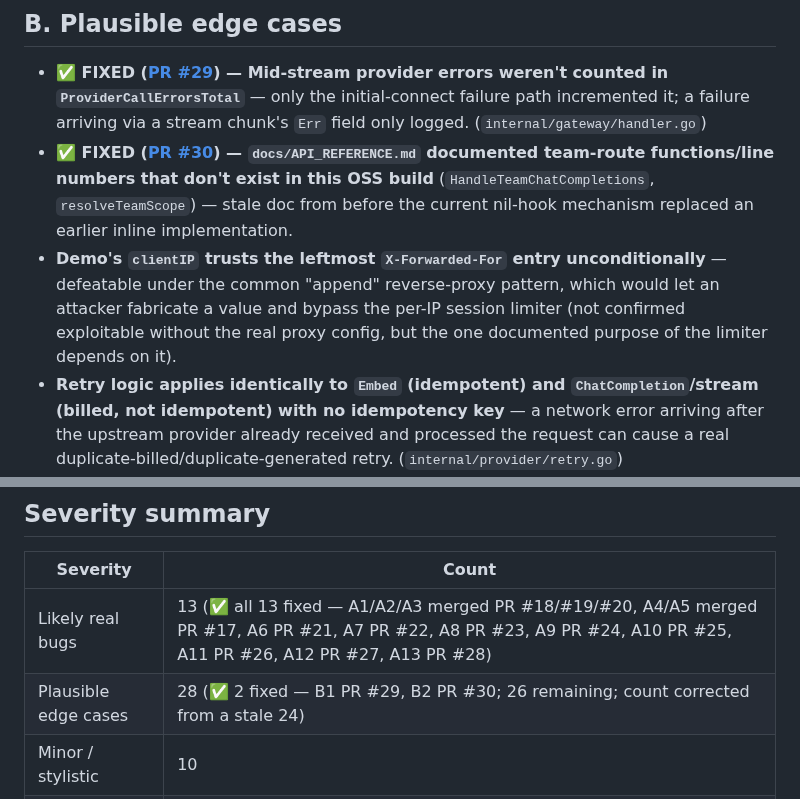
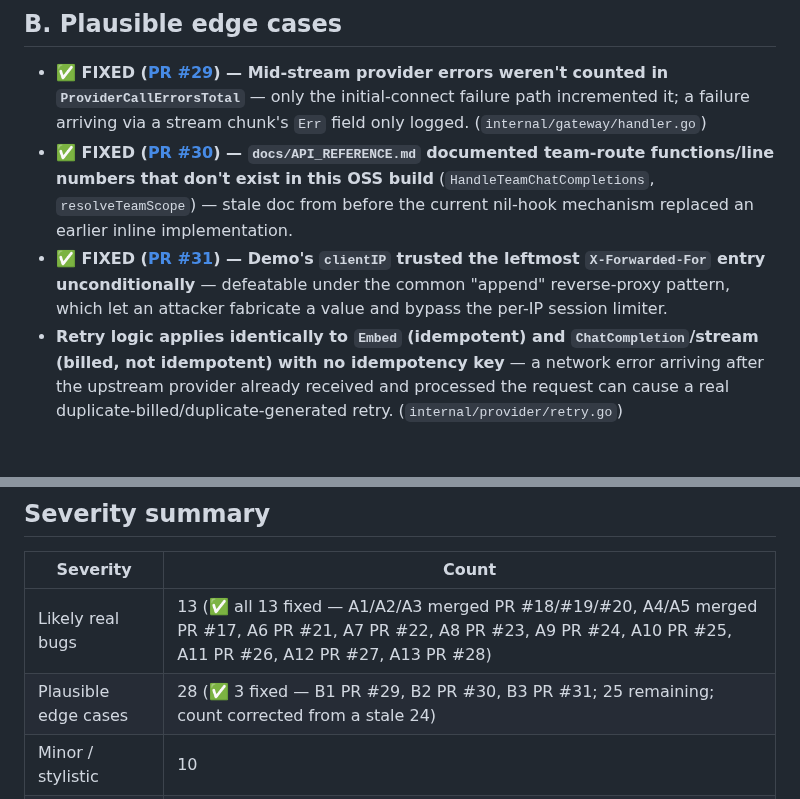
Before and after one commit to hupi-dev/hupi, a Markdown page: docs/CODEBASE_SURVEY_AND_REVIEW.md, 2 parts joined by grey strips. Drawn GitHub-style; blank space fills up the shorter version.

Commit message:
review: mark finding B3 fixed (PR #31)
The demo's X-Forwarded-For leftmost-entry trust issue is now fixed and
merged as PR #31 - update the finding's own bullet and the severity
summary's fixed count (2 -> 3, 26 remaining -> 25).

Co-Authored-By: Claude Sonnet 5 <noreply@anthropic.com>

```diff
--- a/docs/CODEBASE_SURVEY_AND_REVIEW.md
+++ b/docs/CODEBASE_SURVEY_AND_REVIEW.md
@@ -422,7 +422,7 @@ behavior.
 
 - **✅ FIXED ([PR #29](https://github.com/hupi-dev/hupi/pull/29)) — Mid-stream provider errors weren't counted in `ProviderCallErrorsTotal`** — only the initial-connect failure path incremented it; a failure arriving via a stream chunk's `Err` field only logged. (`internal/gateway/handler.go`)
 - **✅ FIXED ([PR #30](https://github.com/hupi-dev/hupi/pull/30)) — `docs/API_REFERENCE.md` documented team-route functions/line numbers that don't exist in this OSS build** (`HandleTeamChatCompletions`, `resolveTeamScope`) — stale doc from before the current nil-hook mechanism replaced an earlier inline implementation.
-- **Demo's `clientIP` trusts the leftmost `X-Forwarded-For` entry unconditionally** — defeatable under the common "append" reverse-proxy pattern, which would let an attacker fabricate a value and bypass the per-IP session limiter (not confirmed exploitable without the real proxy config, but the one documented purpose of the limiter depends on it).
+- **✅ FIXED ([PR #31](https://github.com/hupi-dev/hupi/pull/31)) — Demo's `clientIP` trusted the leftmost `X-Forwarded-For` entry unconditionally** — defeatable under the common "append" reverse-proxy pattern, which let an attacker fabricate a value and bypass the per-IP session limiter.
 - **Retry logic applies identically to `Embed` (idempotent) and `ChatCompletion`/stream (billed, not idempotent) with no idempotency key** — a network error arriving after the upstream provider already received and processed the request can cause a real duplicate-billed/duplicate-generated retry. (`internal/provider/retry.go`)
 - **`migrateLegacyDEK`'s existence-check and insert aren't wrapped in one transaction** — two processes racing through `bootstrap.Load` on first deploy could both pass the check (safe in the end due to `on conflict do nothing`, but recoverable-only, not truly atomic).
 - **The shipped `probes.yaml` only exercises the happy-path/full-gate shape** — no probe asserts a `partial` gate, a correctly-skipped irrelevant query, or a non-default scope; a regression that always over-matches to "full gate" would pass every shipped probe.
@@ -504,7 +504,7 @@ just to pad the findings list:
 | Severity | Count |
 |---|---|
 | Likely real bugs | 13 (✅ all 13 fixed — A1/A2/A3 merged PR #18/#19/#20, A4/A5 merged PR #17, A6 PR #21, A7 PR #22, A8 PR #23, A9 PR #24, A10 PR #25, A11 PR #26, A12 PR #27, A13 PR #28) |
-| Plausible edge cases | 28 (✅ 2 fixed — B1 PR #29, B2 PR #30; 26 remaining; count corrected from a stale 24) |
+| Plausible edge cases | 28 (✅ 3 fixed — B1 PR #29, B2 PR #30, B3 PR #31; 25 remaining; count corrected from a stale 24) |
 | Minor / stylistic | 10 |
 | Confirmed clean | 7 areas |
 
```
